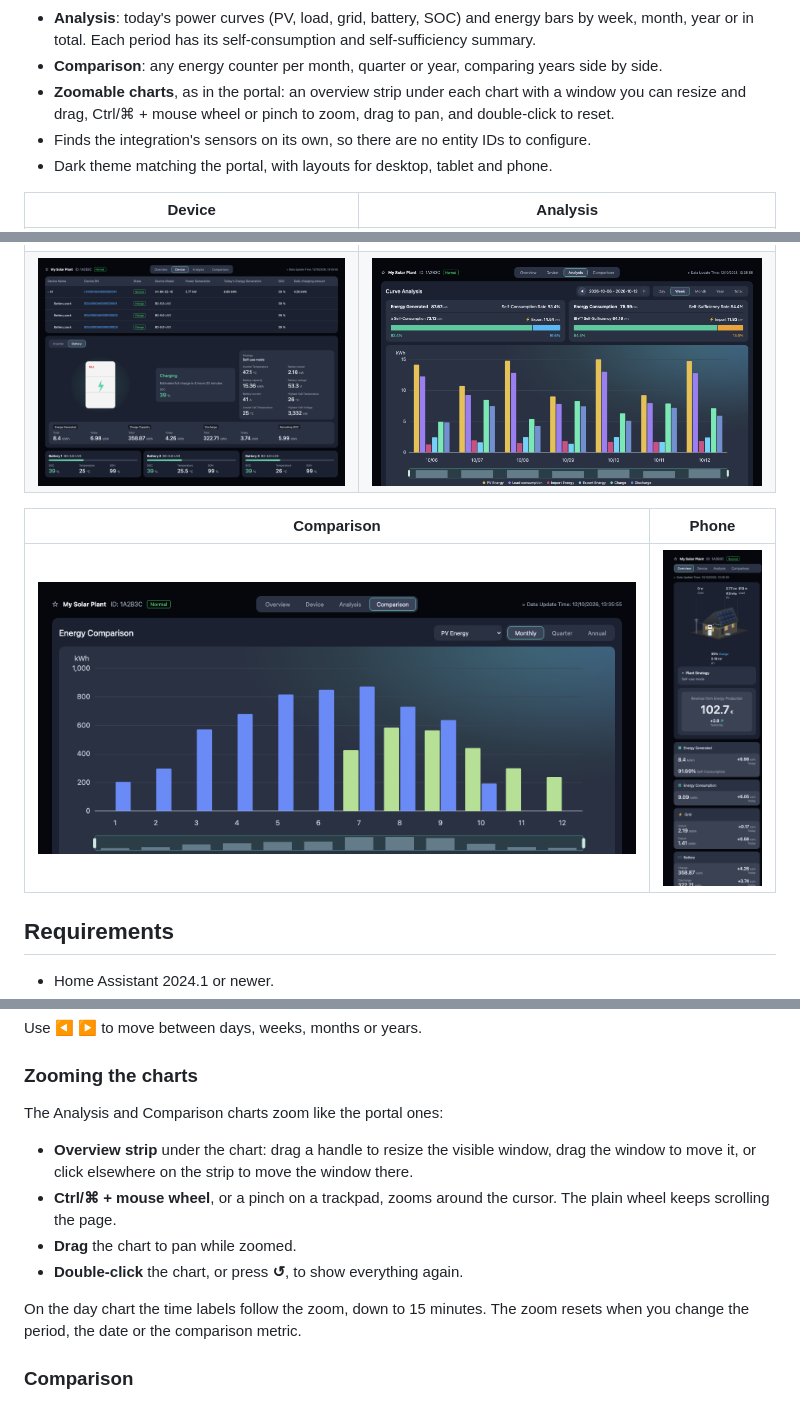
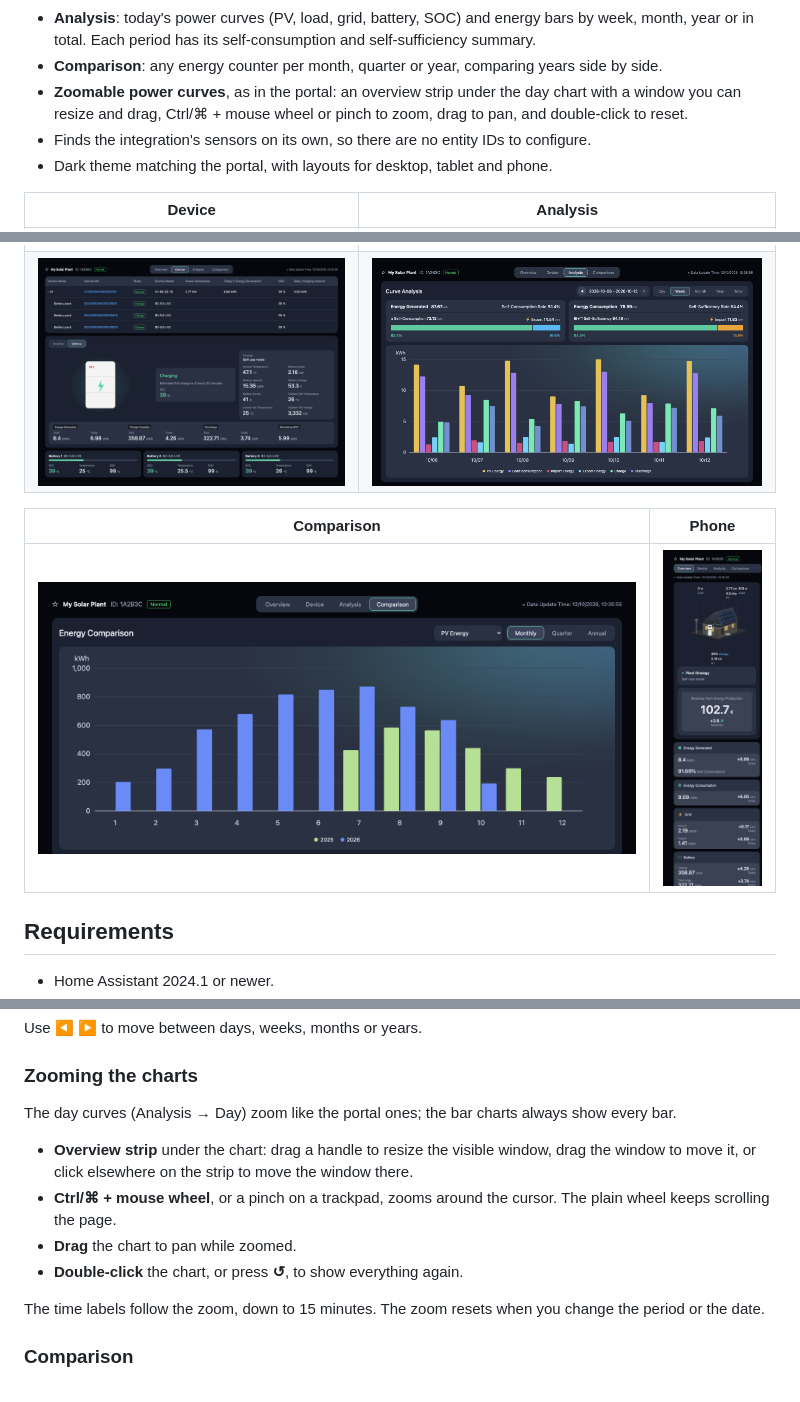
Before and after one commit to dmdias/saj-elekeeper-card, a Markdown page: README.md, 3 parts joined by grey strips. GitHub-like rendering; pictures changed too: docs/images/analysis-week.png, docs/images/comparison.png.

Commit message:
fix: zoom strip shrinking while dragging; zoom line charts only
The chart box is redrawn while zooming, so drags that kept reading the size
of the replaced (detached, zero-width) elements pushed the window to its
minimum. Measure the strip and the chart once when a drag starts. Bar
charts no longer zoom.

```diff
--- a/README.md
+++ b/README.md
@@ -50,9 +50,9 @@ card itself from the Home Assistant history and statistics.
   self-consumption and self-sufficiency summary.
 - **Comparison**: any energy counter per month, quarter or year, comparing
   years side by side.
-- **Zoomable charts**, as in the portal: an overview strip under each chart
-  with a window you can resize and drag, Ctrl/⌘ + mouse wheel or pinch to
-  zoom, drag to pan, and double-click to reset.
+- **Zoomable power curves**, as in the portal: an overview strip under the
+  day chart with a window you can resize and drag, Ctrl/⌘ + mouse wheel or
+  pinch to zoom, drag to pan, and double-click to reset.
 - Finds the integration's sensors on its own, so there are no entity IDs to
   configure.
 - Dark theme matching the portal, with layouts for desktop, tablet and phone.
@@ -262,7 +262,8 @@ Use ◀ ▶ to move between days, weeks, months or years.
 
 ### Zooming the charts
 
-The Analysis and Comparison charts zoom like the portal ones:
+The day curves (Analysis → Day) zoom like the portal ones; the bar charts
+always show every bar.
 
 - **Overview strip** under the chart: drag a handle to resize the visible
   window, drag the window to move it, or click elsewhere on the strip to
@@ -272,8 +273,8 @@ The Analysis and Comparison charts zoom like the portal ones:
 - **Drag** the chart to pan while zoomed.
 - **Double-click** the chart, or press **↺**, to show everything again.
 
-On the day chart the time labels follow the zoom, down to 15 minutes. The
-zoom resets when you change the period, the date or the comparison metric.
+The time labels follow the zoom, down to 15 minutes. The zoom resets when
+you change the period or the date.
 
 ### Comparison
 
```
Also changed, not shown: other parts of README.md (+1 -1 lines), CHANGELOG.md (+7 -0 lines), docs/images/analysis-year.png, 1 other file.
